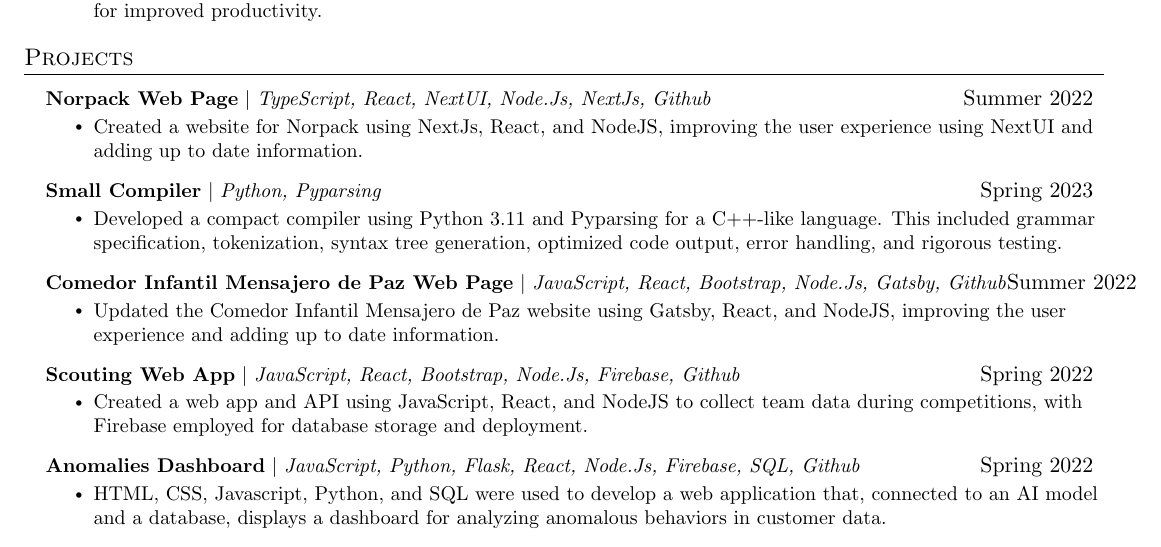
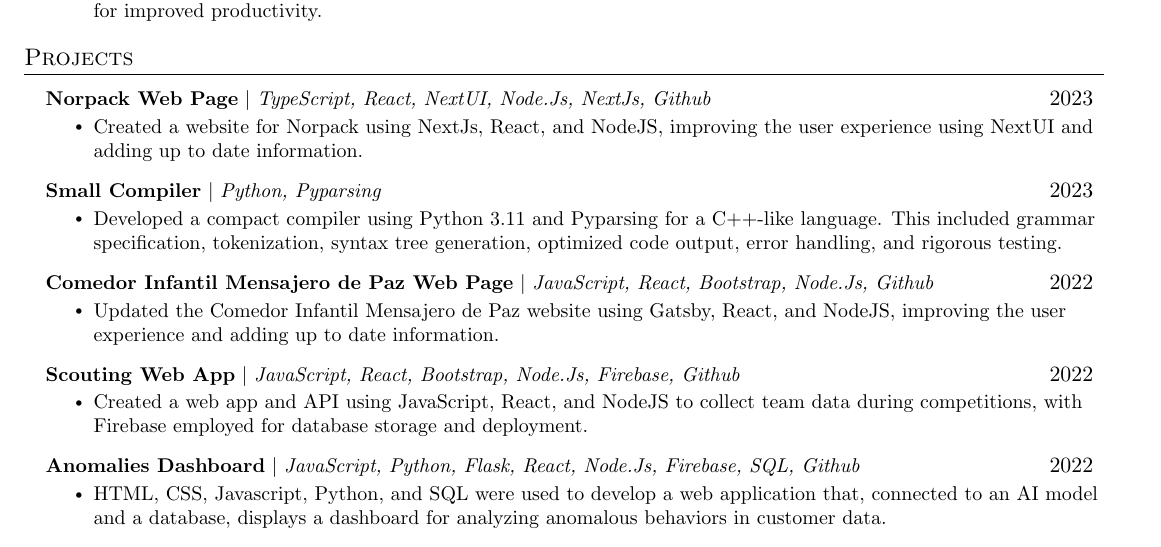
Before and after one commit to Luis-Leyva/Curriculum-Resume, a LaTeX CV (English/Luis Leyva Resume.tex): part of the page, cut so that both start at the same text. Compiled offline with pdfLaTeX.

Commit message:
Corrected Dates and Typos

```diff
--- a/English/Luis Leyva Resume.tex
+++ b/English/Luis Leyva Resume.tex
@@ -161,27 +161,27 @@
 \section{Projects}
 \resumeSubHeadingListStart
 \resumeProjectHeading
-{\textbf{Norpack Web Page} $|$ \emph{TypeScript, React, NextUI, Node.Js, NextJs, Github}}{Summer 2022}
+{\textbf{Norpack Web Page} $|$ \emph{TypeScript, React, NextUI, Node.Js, NextJs, Github}}{2023}
 \resumeItemListStart
 \resumeItem{Created a website for Norpack using NextJs, React, and NodeJS, improving the user experience using NextUI and adding up to date information.}
 \resumeItemListEnd
 \resumeProjectHeading
-{\textbf{Small Compiler} $|$ \emph{Python, Pyparsing}}{Spring 2023}
+{\textbf{Small Compiler} $|$ \emph{Python, Pyparsing}}{2023}
 \resumeItemListStart
 \resumeItem{Developed a compact compiler using Python 3.11 and Pyparsing for a C++-like language. This included grammar specification, tokenization, syntax tree generation, optimized code output, error handling, and rigorous testing.}
 \resumeItemListEnd
 \resumeProjectHeading
-{\textbf{Comedor Infantil Mensajero de Paz Web Page} $|$ \emph{JavaScript, React, Bootstrap, Node.Js, Gatsby, Github}}{Summer 2022}
+{\textbf{Comedor Infantil Mensajero de Paz Web Page} $|$ \emph{JavaScript, React, Bootstrap, Node.Js, Github}}{2022}
 \resumeItemListStart
 \resumeItem{Updated the Comedor Infantil Mensajero de Paz website using Gatsby, React, and NodeJS, improving the user experience and adding up to date information.}
 \resumeItemListEnd
 \resumeProjectHeading
-{\textbf{Scouting Web App} $|$ \emph{JavaScript, React, Bootstrap, Node.Js, Firebase, Github}}{Spring 2022}
+{\textbf{Scouting Web App} $|$ \emph{JavaScript, React, Bootstrap, Node.Js, Firebase, Github}}{2022}
 \resumeItemListStart
 \resumeItem{Created a web app and API using JavaScript, React, and NodeJS to collect team data during competitions, with Firebase employed for database storage and deployment.}
 \resumeItemListEnd
 \resumeProjectHeading
-{\textbf{Anomalies Dashboard} $|$ \emph{JavaScript, Python, Flask, React, Node.Js, Firebase, SQL, Github}}{Spring 2022}
+{\textbf{Anomalies Dashboard} $|$ \emph{JavaScript, Python, Flask, React, Node.Js, Firebase, SQL, Github}}{2022}
 \resumeItemListStart
 \resumeItem{HTML, CSS, Javascript, Python, and SQL were used to develop a web application that, connected to an AI model and a database, displays a dashboard for analyzing anomalous behaviors in customer data.}
 \resumeItemListEnd
```
Also changed, not shown: English/Luis Leyva Resume.pdf.
